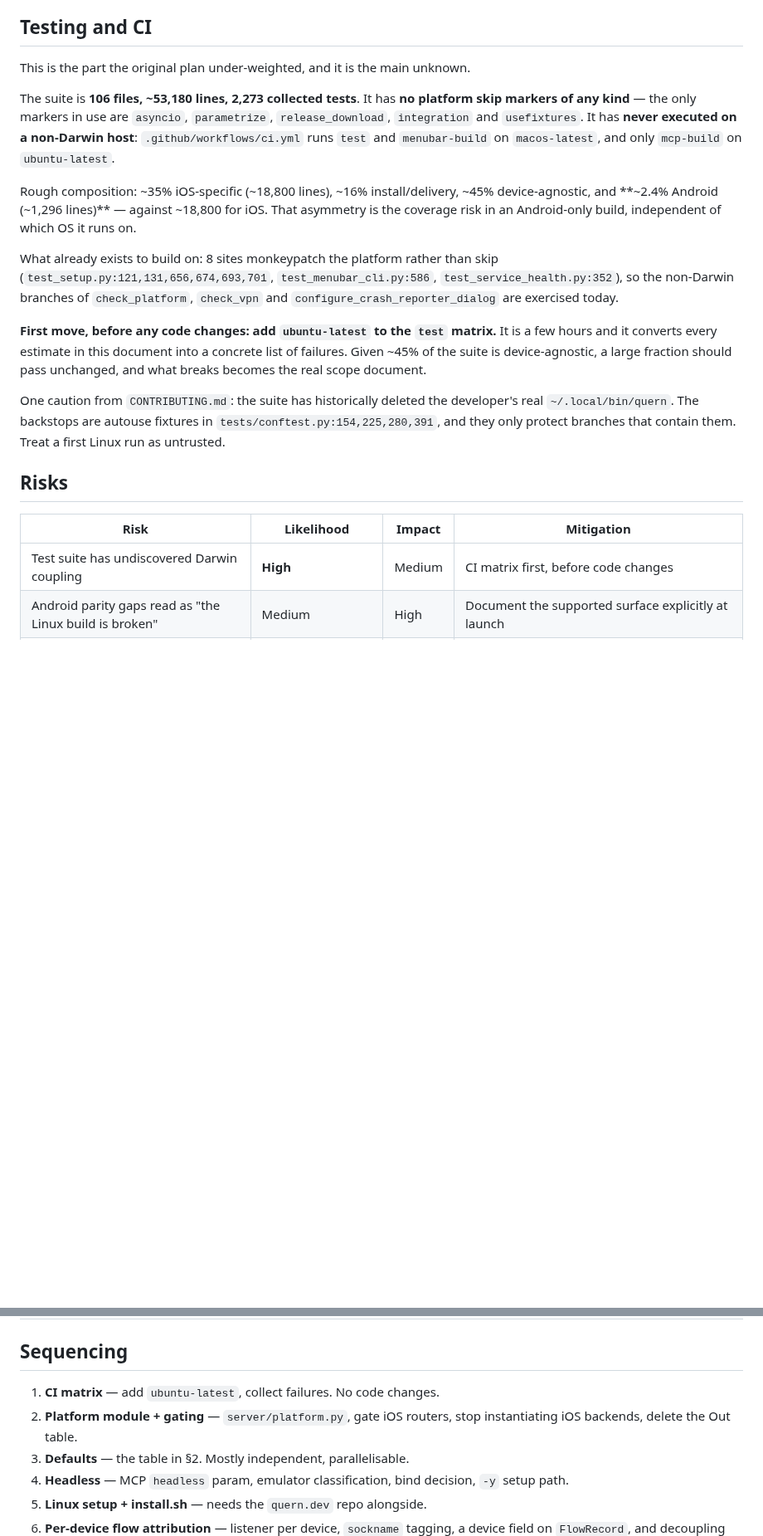
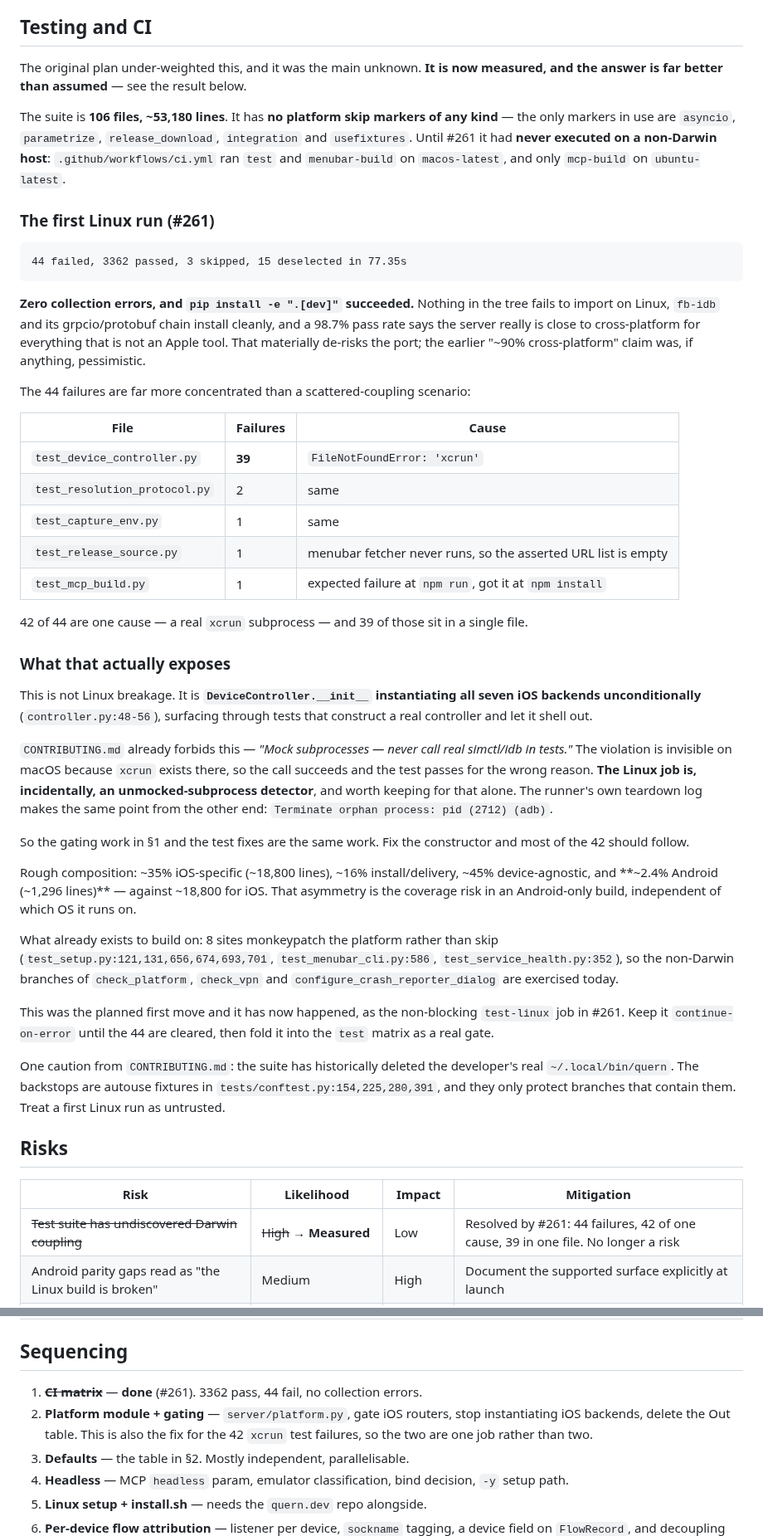
Before and after one commit to quern-dev/quern, a Markdown page: docs/linux-support-plan.md, 2 parts joined by grey strips. Shown at 83% size. GitHub-like rendering; blank space fills up the shorter version.

Commit message:
docs: replace the test-suite estimate with the first Linux run
#261 ran the suite on ubuntu-latest for the first time: 44 failed, 3362
passed, 3 skipped, in 77 seconds. Zero collection errors, and the dev install
succeeded -- so nothing in the tree fails to import on Linux and fb-idb's
grpcio chain builds there. A 98.7% pass rate makes the original "~90%
cross-platform" claim look pessimistic rather than optimistic.

The failures are concentrated rather than scattered, which is the part that
changes the plan. 42 of 44 are one cause -- a real xcrun subprocess -- and 39
of those are in test_device_controller.py alone.

That is not Linux breakage. It is DeviceController.__init__ instantiating all
seven iOS backends unconditionally, surfacing through tests that build a real
controller and let it shell out. CONTRIBUTING.md already forbids exactly this
("never call real simctl/idb in tests"); the violation is invisible on macOS
because xcrun exists there, so the call succeeds and the test passes for the
wrong reason. The Linux job doubles as an unmocked-subprocess detector, and
the runner's own teardown agrees: "Terminate orphan process: pid (2712) (adb)".

So the gating work and the test fixes are one job, not two. Sequencing and the
risk table updated accordingly; the suite risk is now measured, not feared.

````diff
--- a/docs/linux-support-plan.md
+++ b/docs/linux-support-plan.md
@@ -330,13 +330,56 @@ block the port; they determine how good the product is when it lands.
 
 ## Testing and CI
 
-This is the part the original plan under-weighted, and it is the main unknown.
+The original plan under-weighted this, and it was the main unknown. **It is now
+measured, and the answer is far better than assumed** — see the result below.
 
-The suite is **106 files, ~53,180 lines, 2,273 collected tests**. It has **no
-platform skip markers of any kind** — the only markers in use are `asyncio`,
-`parametrize`, `release_download`, `integration` and `usefixtures`. It has
-**never executed on a non-Darwin host**: `.github/workflows/ci.yml` runs `test`
-and `menubar-build` on `macos-latest`, and only `mcp-build` on `ubuntu-latest`.
+The suite is **106 files, ~53,180 lines**. It has **no platform skip markers of
+any kind** — the only markers in use are `asyncio`, `parametrize`,
+`release_download`, `integration` and `usefixtures`. Until #261 it had **never
+executed on a non-Darwin host**: `.github/workflows/ci.yml` ran `test` and
+`menubar-build` on `macos-latest`, and only `mcp-build` on `ubuntu-latest`.
+
+### The first Linux run (#261)
+
+```
+44 failed, 3362 passed, 3 skipped, 15 deselected in 77.35s
+```
+
+**Zero collection errors, and `pip install -e ".[dev]"` succeeded.** Nothing in
+the tree fails to import on Linux, `fb-idb` and its grpcio/protobuf chain
+install cleanly, and a 98.7% pass rate says the server really is close to
+cross-platform for everything that is not an Apple tool. That materially
+de-risks the port; the earlier "~90% cross-platform" claim was, if anything,
+pessimistic.
+
+The 44 failures are far more concentrated than a scattered-coupling scenario:
+
+| File | Failures | Cause |
+|---|---|---|
+| `test_device_controller.py` | **39** | `FileNotFoundError: 'xcrun'` |
+| `test_resolution_protocol.py` | 2 | same |
+| `test_capture_env.py` | 1 | same |
+| `test_release_source.py` | 1 | menubar fetcher never runs, so the asserted URL list is empty |
+| `test_mcp_build.py` | 1 | expected failure at `npm run`, got it at `npm install` |
+
+42 of 44 are one cause — a real `xcrun` subprocess — and 39 of those sit in a
+single file.
+
+### What that actually exposes
+
+This is not Linux breakage. It is **`DeviceController.__init__` instantiating
+all seven iOS backends unconditionally** (`controller.py:48-56`), surfacing
+through tests that construct a real controller and let it shell out.
+
+`CONTRIBUTING.md` already forbids this — *"Mock subprocesses — never call real
+simctl/idb in tests."* The violation is invisible on macOS because `xcrun`
+exists there, so the call succeeds and the test passes for the wrong reason.
+**The Linux job is, incidentally, an unmocked-subprocess detector**, and worth
+keeping for that alone. The runner's own teardown log makes the same point from
+the other end: `Terminate orphan process: pid (2712) (adb)`.
+
+So the gating work in §1 and the test fixes are the same work. Fix the
+constructor and most of the 42 should follow.
 
 Rough composition: ~35% iOS-specific (~18,800 lines), ~16% install/delivery,
 ~45% device-agnostic, and **~2.4% Android (~1,296 lines)** — against ~18,800 for
@@ -348,10 +391,9 @@ skip (`test_setup.py:121,131,656,674,693,701`, `test_menubar_cli.py:586`,
 `test_service_health.py:352`), so the non-Darwin branches of `check_platform`,
 `check_vpn` and `configure_crash_reporter_dialog` are exercised today.
 
-**First move, before any code changes: add `ubuntu-latest` to the `test`
-matrix.** It is a few hours and it converts every estimate in this document into
-a concrete list of failures. Given ~45% of the suite is device-agnostic, a large
-fraction should pass unchanged, and what breaks becomes the real scope document.
+This was the planned first move and it has now happened, as the non-blocking
+`test-linux` job in #261. Keep it `continue-on-error` until the 44 are cleared,
+then fold it into the `test` matrix as a real gate.
 
 One caution from `CONTRIBUTING.md`: the suite has historically deleted the
 developer's real `~/.local/bin/quern`. The backstops are autouse fixtures in
@@ -362,7 +404,7 @@ them. Treat a first Linux run as untrusted.
 
 | Risk | Likelihood | Impact | Mitigation |
 |---|---|---|---|
-| Test suite has undiscovered Darwin coupling | **High** | Medium | CI matrix first, before code changes |
+| ~~Test suite has undiscovered Darwin coupling~~ | ~~High~~ → **Measured** | Low | Resolved by #261: 44 failures, 42 of one cause, 39 in one file. No longer a risk |
 | Android parity gaps read as "the Linux build is broken" | Medium | High | Document the supported surface explicitly at launch |
 | Two agents silently share a device | **High** on a shared server | High | #254 is a prerequisite, not a follow-up |
 | Emulator flows are indistinguishable in the store | **Certain** with >1 emulator | **High** | Listener-per-device + `sockname` tagging. Gates both target workflows |
@@ -375,9 +417,10 @@ them. Treat a first Linux run as untrusted.
 
 ## Sequencing
 
-1. **CI matrix** — add `ubuntu-latest`, collect failures. No code changes.
+1. ~~**CI matrix**~~ — **done** (#261). 3362 pass, 44 fail, no collection errors.
 2. **Platform module + gating** — `server/platform.py`, gate iOS routers, stop
-   instantiating iOS backends, delete the Out table.
+   instantiating iOS backends, delete the Out table. This is also the fix for
+   the 42 `xcrun` test failures, so the two are one job rather than two.
 3. **Defaults** — the table in §2. Mostly independent, parallelisable.
 4. **Headless** — MCP `headless` param, emulator classification, bind decision,
    `-y` setup path.
````
